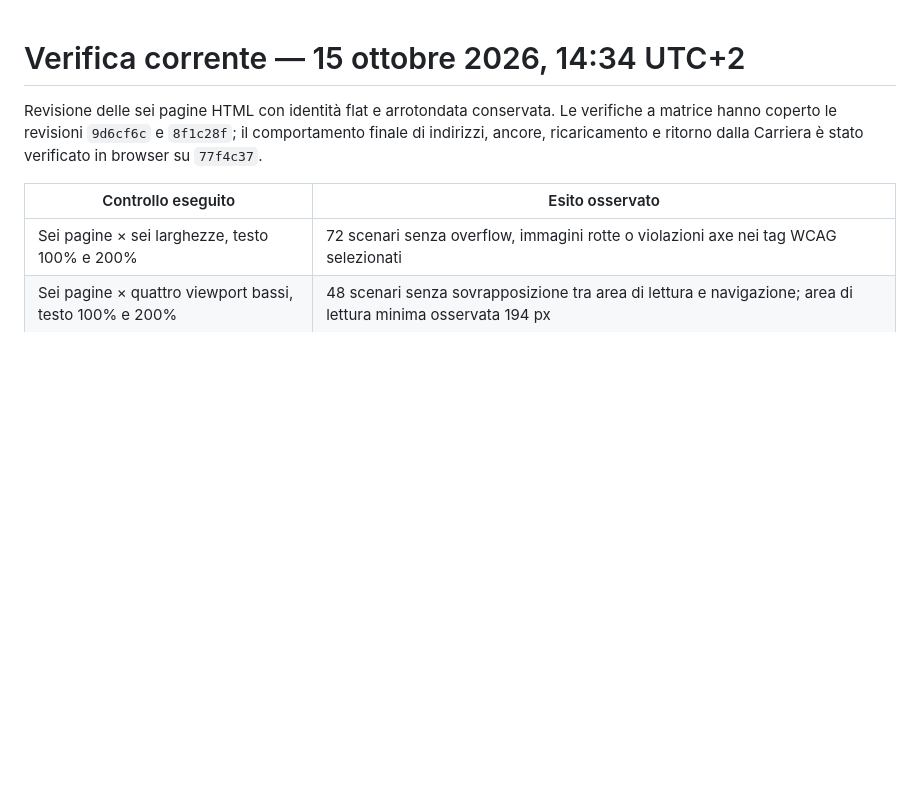
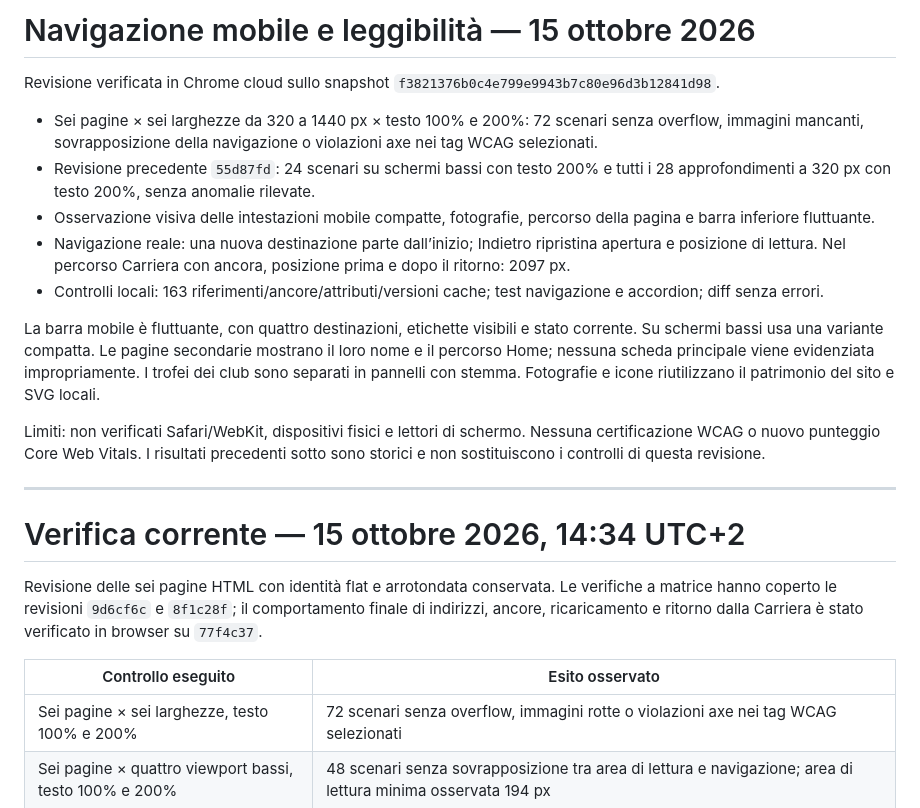
Before and after one commit to fill5455/Messi, a Markdown page: QA_REPORT.md, the part around the change. Rendered like a GitHub page; blank space fills up the shorter version.

Commit message:
Document verified floating navigation and mobile reading improvements

```diff
--- a/QA_REPORT.md
+++ b/QA_REPORT.md
@@ -1,3 +1,19 @@
+# Navigazione mobile e leggibilità — 15 ottobre 2026
+
+Revisione verificata in Chrome cloud sullo snapshot `f3821376b0c4e799e9943b7c80e96d3b12841d98`.
+
+- Sei pagine × sei larghezze da 320 a 1440 px × testo 100% e 200%: 72 scenari senza overflow, immagini mancanti, sovrapposizione della navigazione o violazioni axe nei tag WCAG selezionati.
+- Revisione precedente `55d87fd`: 24 scenari su schermi bassi con testo 200% e tutti i 28 approfondimenti a 320 px con testo 200%, senza anomalie rilevate.
+- Osservazione visiva delle intestazioni mobile compatte, fotografie, percorso della pagina e barra inferiore fluttuante.
+- Navigazione reale: una nuova destinazione parte dall’inizio; Indietro ripristina apertura e posizione di lettura. Nel percorso Carriera con ancora, posizione prima e dopo il ritorno: 2097 px.
+- Controlli locali: 163 riferimenti/ancore/attributi/versioni cache; test navigazione e accordion; diff senza errori.
+
+La barra mobile è fluttuante, con quattro destinazioni, etichette visibili e stato corrente. Su schermi bassi usa una variante compatta. Le pagine secondarie mostrano il loro nome e il percorso Home; nessuna scheda principale viene evidenziata impropriamente. I trofei dei club sono separati in pannelli con stemma. Fotografie e icone riutilizzano il patrimonio del sito e SVG locali.
+
+Limiti: non verificati Safari/WebKit, dispositivi fisici e lettori di schermo. Nessuna certificazione WCAG o nuovo punteggio Core Web Vitals. I risultati precedenti sotto sono storici e non sostituiscono i controlli di questa revisione.
+
+---
+
 # Verifica corrente — 15 ottobre 2026, 14:34 UTC+2
 
 Revisione delle sei pagine HTML con identità flat e arrotondata conservata. Le verifiche a matrice hanno coperto le revisioni `9d6cf6c` e `8f1c28f`; il comportamento finale di indirizzi, ancore, ricaricamento e ritorno dalla Carriera è stato verificato in browser su `77f4c37`.
```
